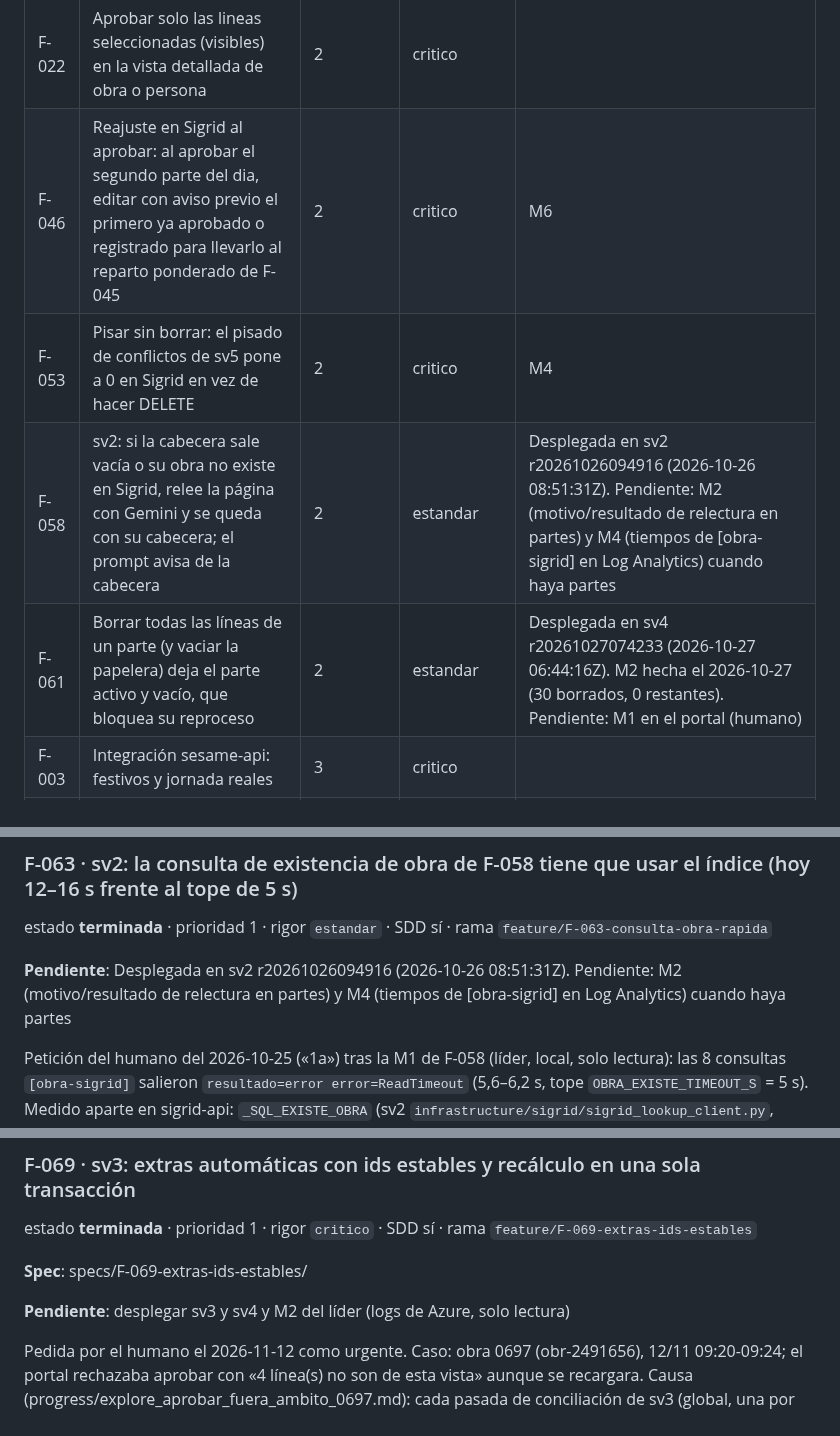
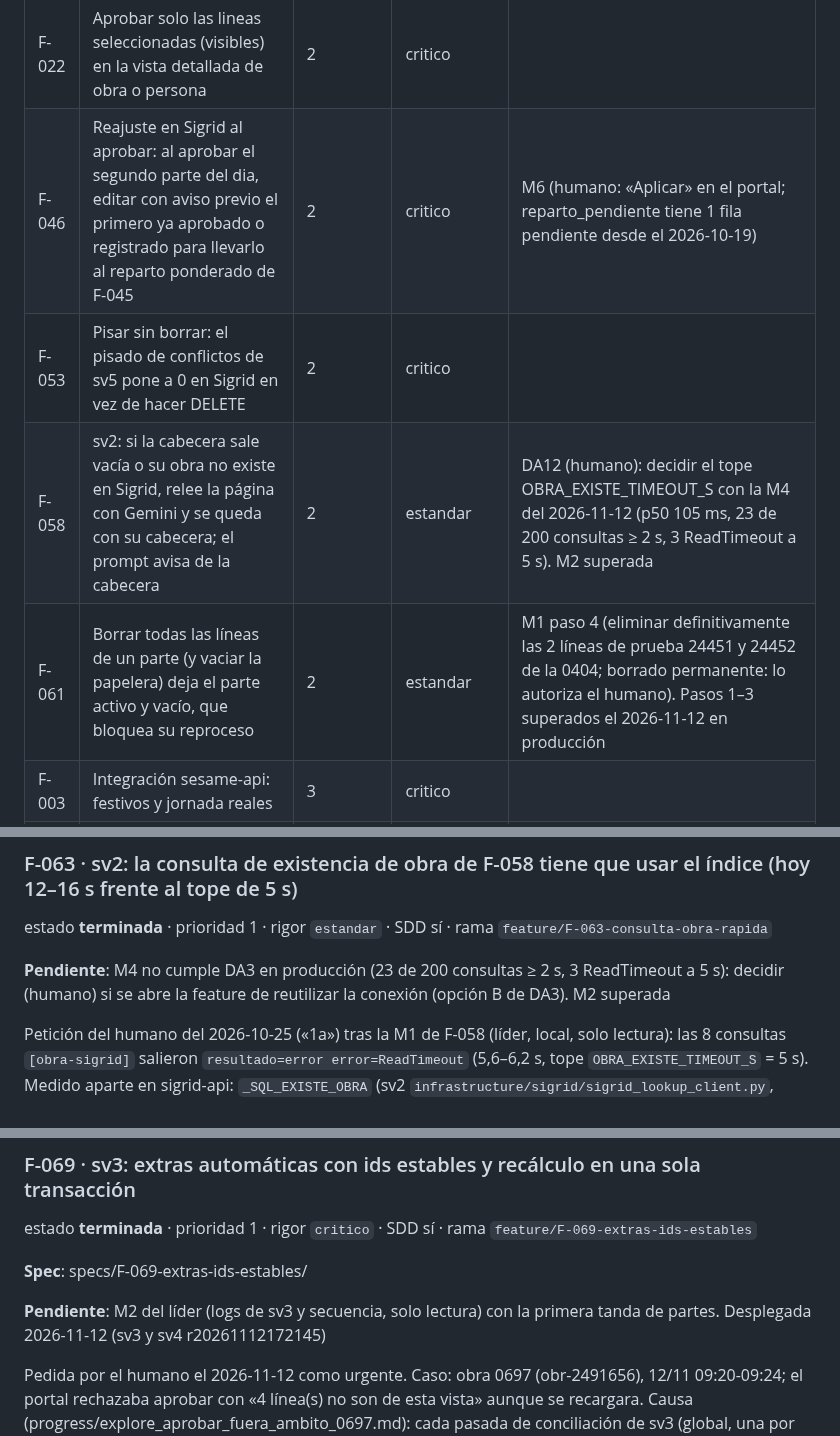
Before and after one commit to ruesma-dev/partes, a Markdown page: BACKLOG.md, 3 parts joined by grey strips. Rendered like a GitHub page.

```diff
--- a/BACKLOG.md
+++ b/BACKLOG.md
@@ -58,10 +58,10 @@ Bloqueadas: **F-032**.
 | F-013 | Informe de validación de datos Sesame por trabajador | 2 | estandar |  |
 | F-021 | Escribir la cuenta analitica en las lineas que sv5 registra en Sigrid | 2 | critico |  |
 | F-022 | Aprobar solo las lineas seleccionadas (visibles) en la vista detallada de obra o persona | 2 | critico |  |
-| F-046 | Reajuste en Sigrid al aprobar: al aprobar el segundo parte del dia, editar con aviso previo el primero ya aprobado o registrado para llevarlo al reparto ponderado de F-045 | 2 | critico | M6 |
-| F-053 | Pisar sin borrar: el pisado de conflictos de sv5 pone a 0 en Sigrid en vez de hacer DELETE | 2 | critico | M4 |
-| F-058 | sv2: si la cabecera sale vacía o su obra no existe en Sigrid, relee la página con Gemini y se queda con su cabecera; el prompt avisa de la cabecera | 2 | estandar | Desplegada en sv2 r20261026094916 (2026-10-26 08:51:31Z). Pendiente: M2 (motivo/resultado de relectura en partes) y M4 (tiempos de [obra-sigrid] en Log Analytics) cuando haya partes |
-| F-061 | Borrar todas las líneas de un parte (y vaciar la papelera) deja el parte activo y vacío, que bloquea su reproceso | 2 | estandar | Desplegada en sv4 r20261027074233 (2026-10-27 06:44:16Z). M2 hecha el 2026-10-27 (30 borrados, 0 restantes). Pendiente: M1 en el portal (humano) |
+| F-046 | Reajuste en Sigrid al aprobar: al aprobar el segundo parte del dia, editar con aviso previo el primero ya aprobado o registrado para llevarlo al reparto ponderado de F-045 | 2 | critico | M6 (humano: «Aplicar» en el portal; reparto_pendiente tiene 1 fila pendiente desde el 2026-10-19) |
+| F-053 | Pisar sin borrar: el pisado de conflictos de sv5 pone a 0 en Sigrid en vez de hacer DELETE | 2 | critico |  |
+| F-058 | sv2: si la cabecera sale vacía o su obra no existe en Sigrid, relee la página con Gemini y se queda con su cabecera; el prompt avisa de la cabecera | 2 | estandar | DA12 (humano): decidir el tope OBRA_EXISTE_TIMEOUT_S con la M4 del 2026-11-12 (p50 105 ms, 23 de 200 consultas ≥ 2 s, 3 ReadTimeout a 5 s). M2 superada |
+| F-061 | Borrar todas las líneas de un parte (y vaciar la papelera) deja el parte activo y vacío, que bloquea su reproceso | 2 | estandar | M1 paso 4 (eliminar definitivamente las 2 líneas de prueba 24451 y 24452 de la 0404; borrado permanente: lo autoriza el humano). Pasos 1–3 superados el 2026-11-12 en producción |
 | F-003 | Integración sesame-api: festivos y jornada reales | 3 | critico |  |
 | F-024 | Lineas que quedan en 'encolado' en el portal aunque el parte ya esta registrado en Sigrid | 3 | critico |  |
 | F-056 | Trabajadores con franquicia de extras: al cerrar el mes, aviso y línea de ajuste el último laborable | 3 | critico |  |
@@ -337,7 +331,7 @@ Petición del humano del 2026-10-25: «da de alta f62 la primera, y lanza spec»
 
 estado **terminada** · prioridad 1 · rigor `estandar` · SDD sí · rama `feature/F-063-consulta-obra-rapida`
 
-**Pendiente**: Desplegada en sv2 r20261026094916 (2026-10-26 08:51:31Z). Pendiente: M2 (motivo/resultado de relectura en partes) y M4 (tiempos de [obra-sigrid] en Log Analytics) cuando haya partes
+**Pendiente**: M4 no cumple DA3 en producción (23 de 200 consultas ≥ 2 s, 3 ReadTimeout a 5 s): decidir (humano) si se abre la feature de reutilizar la conexión (opción B de DA3). M2 superada
 
 Petición del humano del 2026-10-25 («1a») tras la M1 de F-058 (líder, local, solo lectura): las 8 consultas `[obra-sigrid]` salieron `resultado=error error=ReadTimeout` (5,6–6,2 s, tope `OBRA_EXISTE_TIMEOUT_S` = 5 s). Medido aparte en sigrid-api: `_SQL_EXISTE_OBRA` (sv2 `infrastructure/sigrid/sigrid_lookup_client.py`, normaliza `con.cod` fila a fila con `CROSS APPLY` + `COLLATE`) tarda 12–16 s; `SELECT 1` 79 ms; `con.cod IN (variantes con ceros)` 110–124 ms; `con.cod LIKE '%692'` 101 ms; `OPTION (FORCE ORDER)` no lo arregla (13 s). Desplegada así, toda consulta de obra sería «no se sabe» (la relectura por obra inexistente nunca saltaría), +~6 s por parte y ~13 s de consulta en el SQL de producción de Sigrid por parte. Objetivo: misma semántica de F-058 (clave normalizada: sin espacios ni guiones, sin ceros a la izquierda si es numérica, sin distinguir mayúsculas ni acentos) con una consulta que use el índice de `con.cod` y quepa holgada en el tope. sv2 NO se despliega hasta cerrar esta feature (F-058 está en dev sin desplegar).
 
@@ -355,7 +349,7 @@ estado **terminada** · prioridad 1 · rigor `critico` · SDD sí · rama `featu
 
 **Spec**: specs/F-069-extras-ids-estables/
 
-**Pendiente**: desplegar sv3 y sv4 y M2 del líder (logs de Azure, solo lectura)
+**Pendiente**: M2 del líder (logs de sv3 y secuencia, solo lectura) con la primera tanda de partes. Desplegada 2026-11-12 (sv3 y sv4 r20261112172145)
 
 Pedida por el humano el 2026-11-12 como urgente. Caso: obra 0697 (obr-2491656), 12/11 09:20-09:24; el portal rechazaba aprobar con «4 línea(s) no son de esta vista» aunque se recargara. Causa (progress/explore_aprobar_fuera_ambito_0697.md): cada pasada de conciliación de sv3 (global, una por parte nuevo o recálculo; ~27 pasadas en 9 minutos ese día) hace revert_extras_auto, que BORRA físicamente las extras automáticas no congeladas y hace commit, y luego apply_extras_splits las vuelve a crear con ids NUEVOS en otra transacción. sv4 valida el ámbito contra los ids vivos y los de la página ya no existen. Riesgo añadido: en la ventana entre revert y alta la ordinaria se ve con las horas enteras y sin su extra; una aprobación de una sola línea en ese momento mandaría a Sigrid todo como ordinario. Arreglo propuesto: (1) ids estables, reaprovechando el id de la extra de la misma pareja (clave_pareja) o actualizándola en el sitio; (2) revert, casados y splits escritos en una sola transacción, para que ningún lector vea la pareja sin extra. Opcional en sv4: distinguir ids que ya no existen («se están recalculando las extras, recarga») de los de otra vista. Fuera: que cada parte nuevo dispare una pasada global. Solo sv3 (y quizá el mensaje de sv4). No tocar la regla de congelación gemela.
 
```
Also changed, not shown: other parts of BACKLOG.md (+23 -37 lines).
